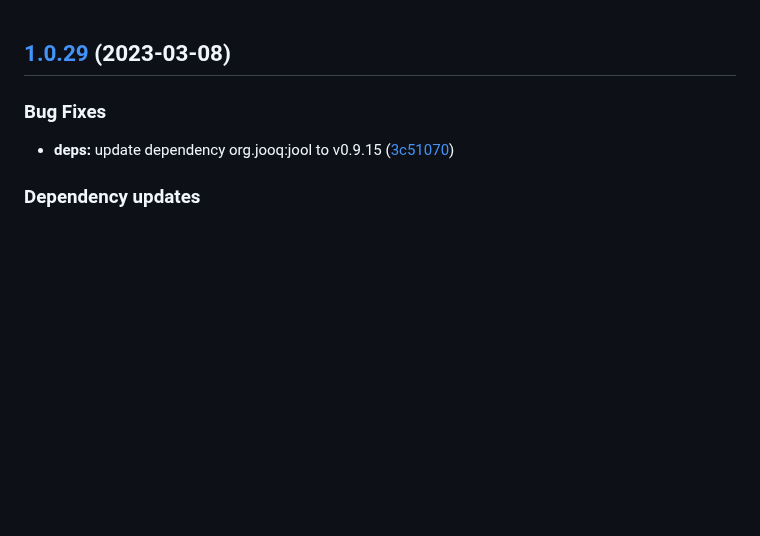
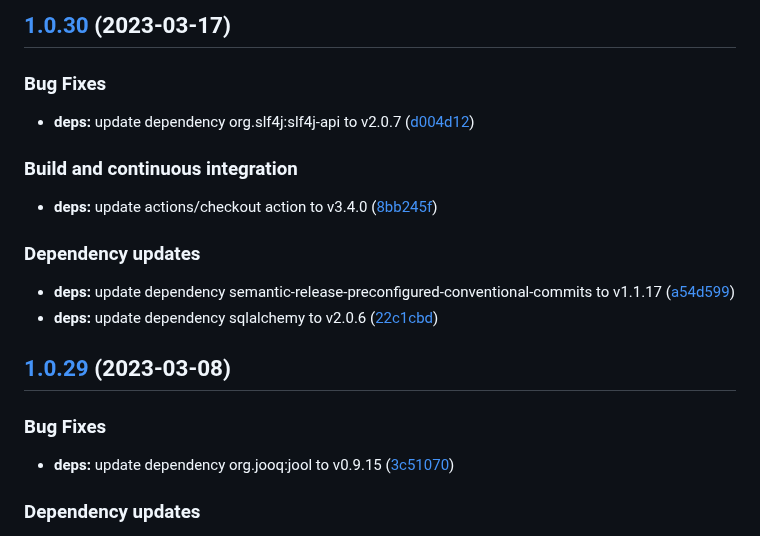
Before and after one commit to w4bo/explain, a Markdown page: CHANGELOG.md, the part around the change. Drawn GitHub-style; blank space fills up the shorter version.

Commit message:
chore(release): 1.0.30 [skip ci]
## [1.0.30](https://github.com/w4bo/explain/compare/1.0.29...1.0.30) (2023-03-17)

### Bug Fixes

* **deps:** update dependency org.slf4j:slf4j-api to v2.0.7 ([d004d12](https://github.com/w4bo/explain/commit/d004d1257e220ca896d47435dd9a994de47448b0))

### Build and continuous integration

* **deps:** update actions/checkout action to v3.4.0 ([8bb245f](https://github.com/w4bo/explain/commit/8bb245fbed62825af54a9c79ece83a6a32c7ca2a))

### Dependency updates

* **deps:** update dependency semantic-release-preconfigured-conventional-commits to v1.1.17 ([a54d599](https://github.com/w4bo/explain/commit/a54d59908faf4249bf5b71a5489a4038c243bb9f))
* **deps:** update dependency sqlalchemy to v2.0.6 ([22c1cbd](https://github.com/w4bo/explain/commit/22c1cbd46f0841291b600bad2598d75b2381e2a8))

```diff
--- a/CHANGELOG.md
+++ b/CHANGELOG.md
@@ -1,3 +1,21 @@
+## [1.0.30](https://github.com/w4bo/explain/compare/1.0.29...1.0.30) (2023-03-17)
+
+
+### Bug Fixes
+
+* **deps:** update dependency org.slf4j:slf4j-api to v2.0.7 ([d004d12](https://github.com/w4bo/explain/commit/d004d1257e220ca896d47435dd9a994de47448b0))
+
+
+### Build and continuous integration
+
+* **deps:** update actions/checkout action to v3.4.0 ([8bb245f](https://github.com/w4bo/explain/commit/8bb245fbed62825af54a9c79ece83a6a32c7ca2a))
+
+
+### Dependency updates
+
+* **deps:** update dependency semantic-release-preconfigured-conventional-commits to v1.1.17 ([a54d599](https://github.com/w4bo/explain/commit/a54d59908faf4249bf5b71a5489a4038c243bb9f))
+* **deps:** update dependency sqlalchemy to v2.0.6 ([22c1cbd](https://github.com/w4bo/explain/commit/22c1cbd46f0841291b600bad2598d75b2381e2a8))
+
 ## [1.0.29](https://github.com/w4bo/explain/compare/1.0.28...1.0.29) (2023-03-08)
 
 
```
